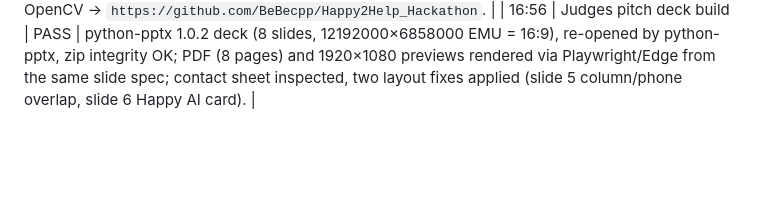
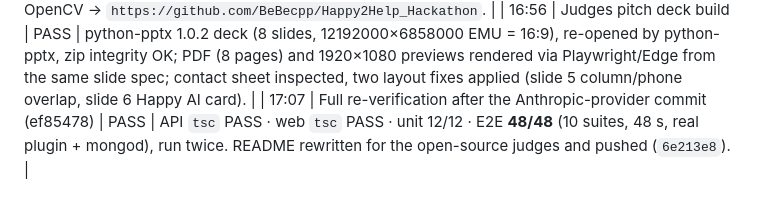
Before and after one commit to BeBecpp/Happy2Help_Hackathon, a Markdown page: docs/TEST_RESULTS.md, the part around the change. Drawn GitHub-style; blank space fills up the shorter version.

Commit message:
Test log: full re-verification after AI provider change (tsc, 12/12 unit, 48/48 E2E)
Co-Authored-By: Claude Fable 5.1 <noreply@anthropic.com>

```diff
--- a/docs/TEST_RESULTS.md
+++ b/docs/TEST_RESULTS.md
@@ -105,3 +105,4 @@ Unblock: add OpenRouter credits (paid slug) or wait for upstream free capacity,
 | 16:24 | Technical keynote render v1 | PASS | `Happy2Help-Technical-Keynote.mp4` 1920×1080 · 30 fps · H.264/AAC · 304.0 s · 35.9 MB (Remotion, Chrome --gl angle, concurrency 6, 9120 frames). 38 frames sampled every 8 s inspected: `artifacts/film/Happy2Help-Technical-Keynote-contact-sheet-{A,B}.png`. Audio present (music only under opening/closing: mean −37.9 dB, peak −13.4 dB). Two cosmetic fixes queued for v2: soft light→light cross-fade, QR-scene note clear of subtitles. |
 | 16:38 | Technical keynote render v2 (FINAL) | PASS | `video/out/Happy2Help-Technical-Keynote.mp4` (copy in `artifacts/film/`) — 1920×1080 · 30 fps · H.264/AAC · 304.0 s · 35.5 MB. Light→light chapter changes now cross-fade softly; QR-scene note clear of subtitles (frames at 75.6 / 98 / 103.6 / 213.6 / 265.6 / 298 s inspected). Repository QR decoded from the rendered 1080p frame at 300 s with OpenCV → `https://github.com/BeBecpp/Happy2Help_Hackathon`. |
 | 16:56 | Judges pitch deck build | PASS | python-pptx 1.0.2 deck (8 slides, 12192000×6858000 EMU = 16:9), re-opened by python-pptx, zip integrity OK; PDF (8 pages) and 1920×1080 previews rendered via Playwright/Edge from the same slide spec; contact sheet inspected, two layout fixes applied (slide 5 column/phone overlap, slide 6 Happy AI card). |
+| 17:07 | Full re-verification after the Anthropic-provider commit (ef85478) | PASS | API `tsc` PASS · web `tsc` PASS · unit 12/12 · E2E **48/48** (10 suites, 48 s, real plugin + mongod), run twice. README rewritten for the open-source judges and pushed (`6e213e8`). |
```
